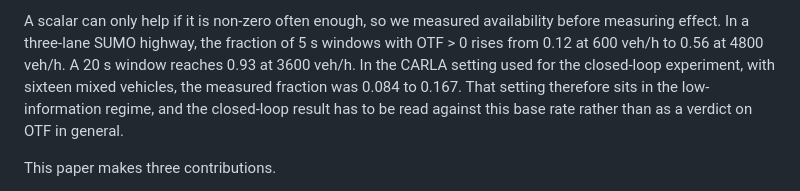
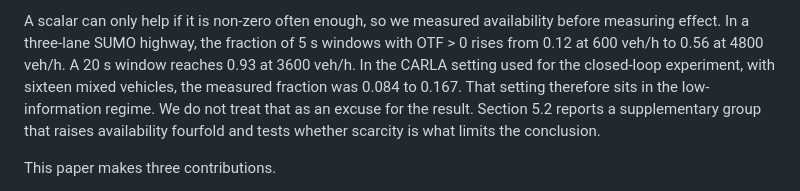
Before and after one commit to xyx-cmd-maker/auto-driving, a Markdown page: papers/p1/manuscript-draft.md, the part around the change. GitHub-like rendering.

```diff
--- a/papers/p1/manuscript-draft.md
+++ b/papers/p1/manuscript-draft.md
@@ -62,8 +62,9 @@ A scalar can only help if it is non-zero often enough, so we measured availabili
 effect. In a three-lane SUMO highway, the fraction of 5 s windows with OTF > 0 rises from 0.12 at
 600 veh/h to 0.56 at 4800 veh/h. A 20 s window reaches 0.93 at 3600 veh/h. In the CARLA setting used
 for the closed-loop experiment, with sixteen mixed vehicles, the measured fraction was 0.084 to 0.167.
-That setting therefore sits in the low-information regime, and the closed-loop result has to be read
-against this base rate rather than as a verdict on OTF in general.
+That setting therefore sits in the low-information regime. We do not treat that as an excuse for the
+result. Section 5.2 reports a supplementary group that raises availability fourfold and tests whether
+scarcity is what limits the conclusion.
 
 This paper makes three contributions.
 
```
Also changed, not shown: papers/p1/02-introduction-discussion.md (+3 -2 lines).
